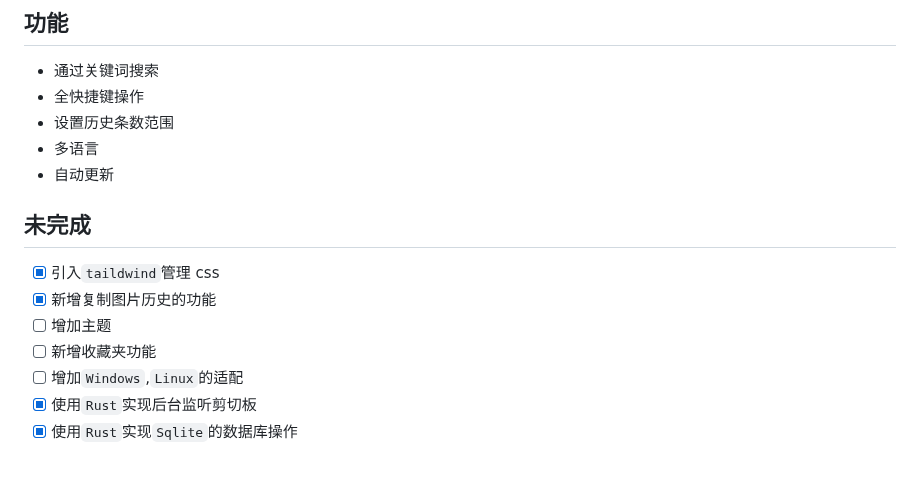
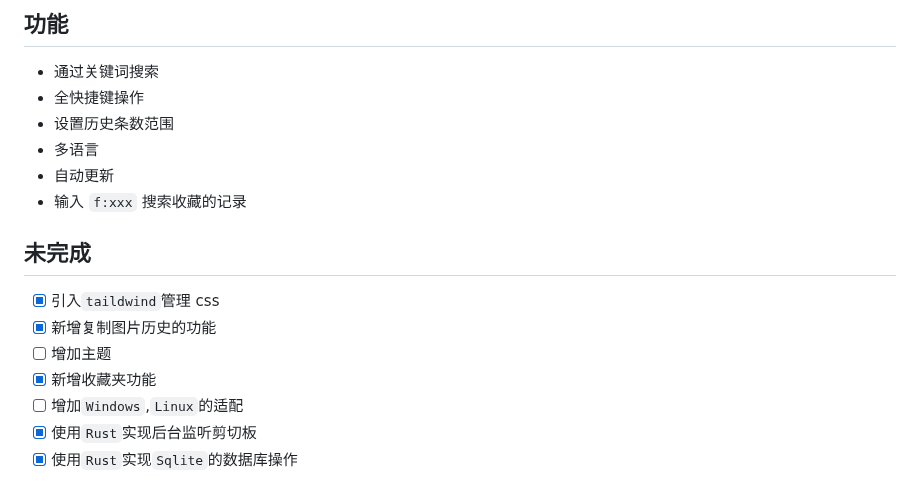
Before and after one commit to ChurchTao/Lanaya, a Markdown page: README.md, the part around one of its changes. Rendered like a GitHub page.

```diff
--- a/README.md
+++ b/README.md
@@ -31,13 +31,14 @@
 - 设置历史条数范围
 - 多语言
 - 自动更新
+- 输入 `f:xxx` 搜索收藏的记录
 
 ## 未完成
 
 - [x] 引入`taildwind`管理 css
 - [x] 新增复制图片历史的功能
 - [ ] 增加主题
-- [ ] 新增收藏夹功能
+- [x] 新增收藏夹功能
 - [ ] 增加`Windows`,`Linux`的适配
 - [x] 使用`Rust`实现后台监听剪切板
 - [x] 使用`Rust`实现`Sqlite`的数据库操作
```
Also changed, not shown: other parts of README.md (+5 -4 lines), README_CN.md (+7 -5 lines), README_EN.md (+7 -5 lines), md/demo5.png (added), 3 other files.
